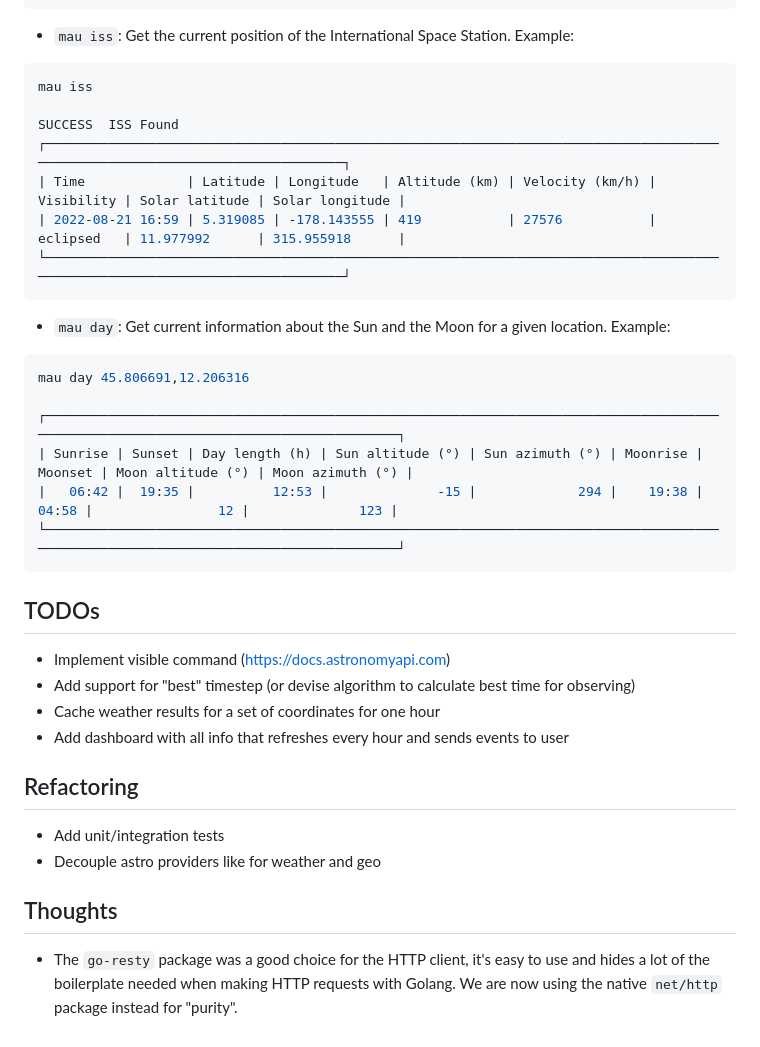
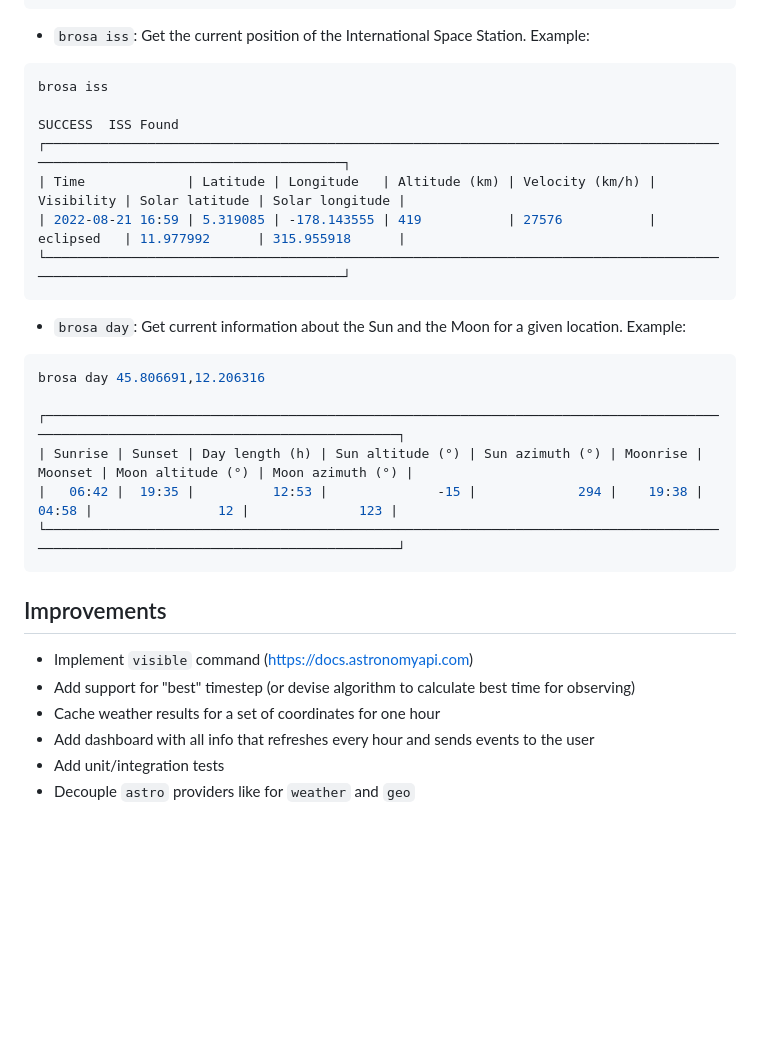
Before and after one commit to lucavallin/brosa, a Markdown page: README.md, the part around one of its changes. Drawn GitHub-style; blank space fills up the shorter version.

````diff
--- a/README.md
+++ b/README.md
@@ -78,10 +78,10 @@ SUCCESS  6 coordinate(s) found!
 └─────────────────────────────────────────────────────────────────────────────────────────────────────────────────────────────────────────────────────────┘
 ```
 
-- `mau iss`: Get the current position of the International Space Station. Example:
+- `brosa iss`: Get the current position of the International Space Station. Example:
 
 ```bash
-mau iss
+brosa iss
 
 SUCCESS  ISS Found
 ┌─────────────────────────────────────────────────────────────────────────────────────────────────────────────────────────────┐
@@ -90,10 +90,10 @@ SUCCESS  ISS Found
 └─────────────────────────────────────────────────────────────────────────────────────────────────────────────────────────────┘
 ```
 
-- `mau day`: Get current information about the Sun and the Moon for a given location. Example:
+- `brosa day`: Get current information about the Sun and the Moon for a given location. Example:
 
 ```bash
-mau day 45.806691,12.206316
+brosa day 45.806691,12.206316
 
 ┌────────────────────────────────────────────────────────────────────────────────────────────────────────────────────────────────────┐
 | Sunrise | Sunset | Day length (h) | Sun altitude (°) | Sun azimuth (°) | Moonrise | Moonset | Moon altitude (°) | Moon azimuth (°) |
@@ -101,15 +101,10 @@ mau day 45.806691,12.206316
 └────────────────────────────────────────────────────────────────────────────────────────────────────────────────────────────────────┘
 ```
 
-## TODOs
-- Implement visible command (https://docs.astronomyapi.com)
+## Improvements
+- Implement `visible` command (https://docs.astronomyapi.com)
 - Add support for "best" timestep (or devise algorithm to calculate best time for observing)
 - Cache weather results for a set of coordinates for one hour
-- Add dashboard with all info that refreshes every hour and sends events to user
-
-## Refactoring
+- Add dashboard with all info that refreshes every hour and sends events to the user
 - Add unit/integration tests
-- Decouple astro providers like for weather and geo
-
-## Thoughts
-- The `go-resty` package was a good choice for the HTTP client, it's easy to use and hides a lot of the boilerplate needed when making HTTP requests with Golang. We are now using the native `net/http` package instead for "purity".
+- Decouple `astro` providers like for `weather` and `geo`
````
Also changed, not shown: other parts of README.md (+14 -14 lines), docs/brosa.png (added), 14 other files.
